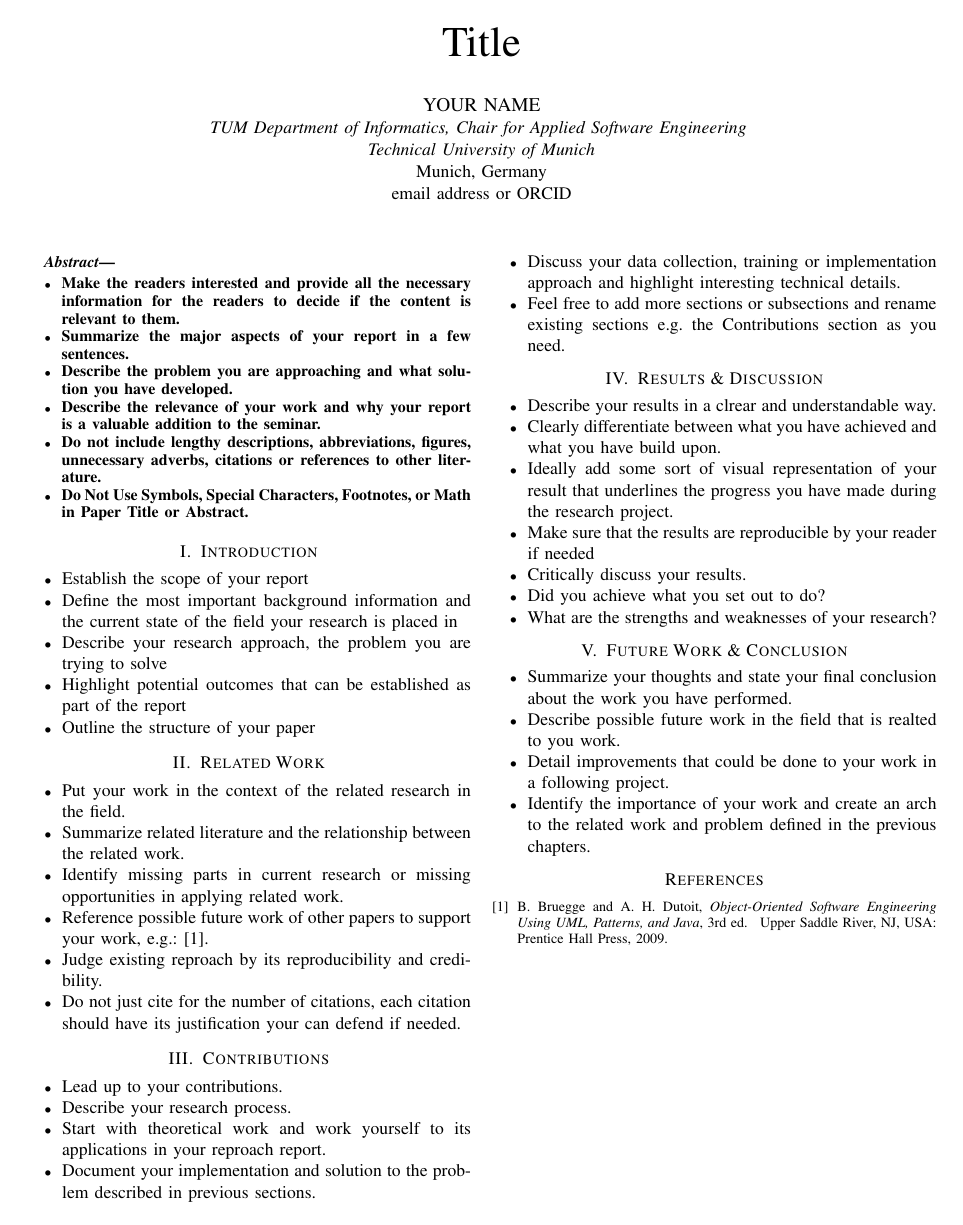
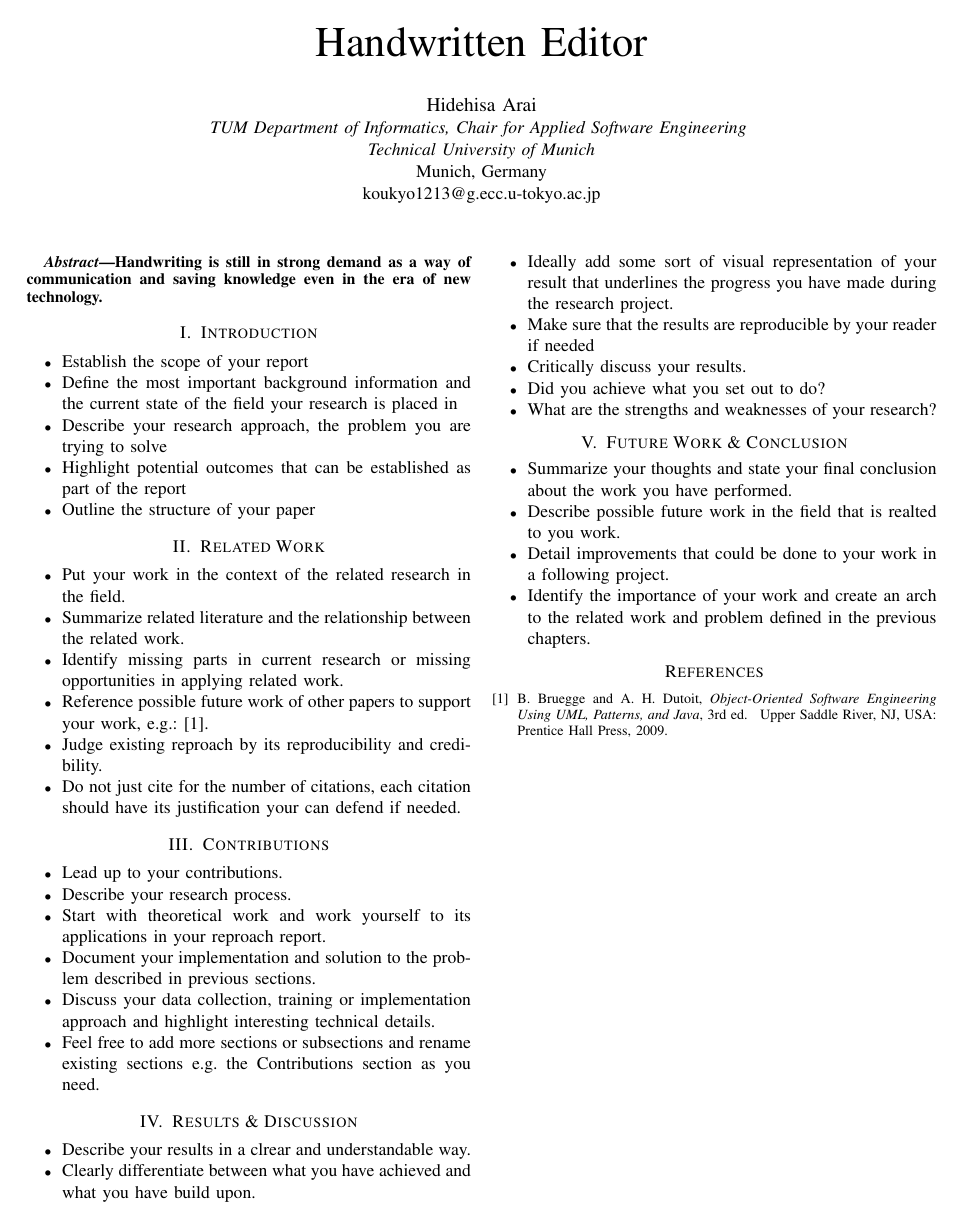
Before and after one commit to koukyo1994/iOS-note-v2, a LaTeX paper (report/template.tex, which reads report/content/0_Abstract.tex): the whole page. Compiled offline with pdfLaTeX; a missing font is replaced by an installed copy or a similar font; a LaTeX package or settings file that is missing is left out.

```diff
--- a/report/content/0_Abstract.tex
+++ b/report/content/0_Abstract.tex
@@ -1,8 +1,2 @@
-\begin{itemize}
-	\item Make the readers interested and provide all the necessary information for the readers to decide if the content is relevant to them.
-	\item Summarize the major aspects of your report in a few sentences.
-	\item Describe the problem you are approaching and what solution you have developed.
-	\item Describe the relevance of your work and why your report is a valuable addition to the seminar.
-	\item Do not include lengthy descriptions, abbreviations, figures, unnecessary adverbs, citations or references to other literature.
-	\item Do Not Use Symbols, Special Characters, Footnotes, or Math in Paper Title or Abstract.
-\end{itemize}
+Handwriting is still in strong demand as a way of communication and saving knowledge
+even in the era of new technology.
--- a/report/template.tex
+++ b/report/template.tex
@@ -9,9 +9,9 @@
 \newcommand{\country}{Germany}
 
 % TODO: Replace with your information
-\title{Title}
-\newcommand{\authorname}{YOUR NAME}
-\newcommand{\email}{email address or ORCID}
+\title{Handwritten Editor}
+\newcommand{\authorname}{Hidehisa Arai}
+\newcommand{\email}{koukyo1213@g.ecc.u-tokyo.ac.jp}
 
 \input{settings}
 
```
Also changed, not shown: report/Makefile (added), report/template.pdf (added).
